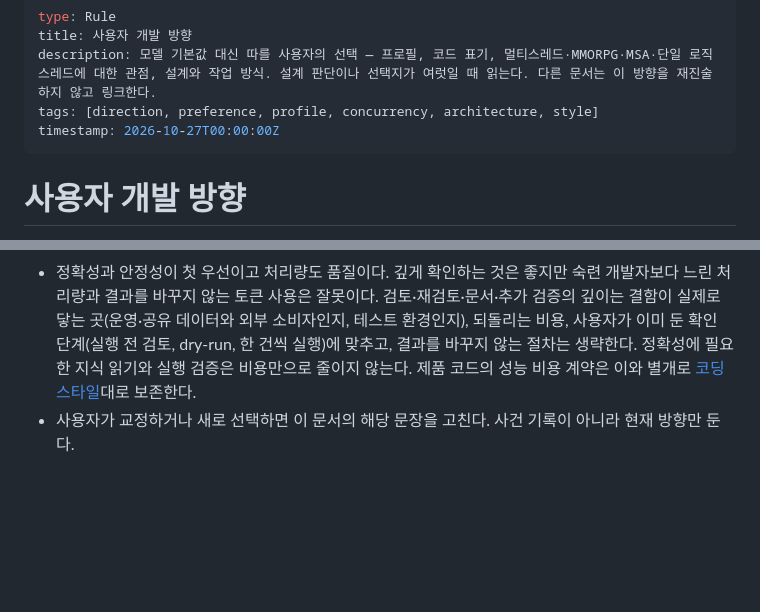
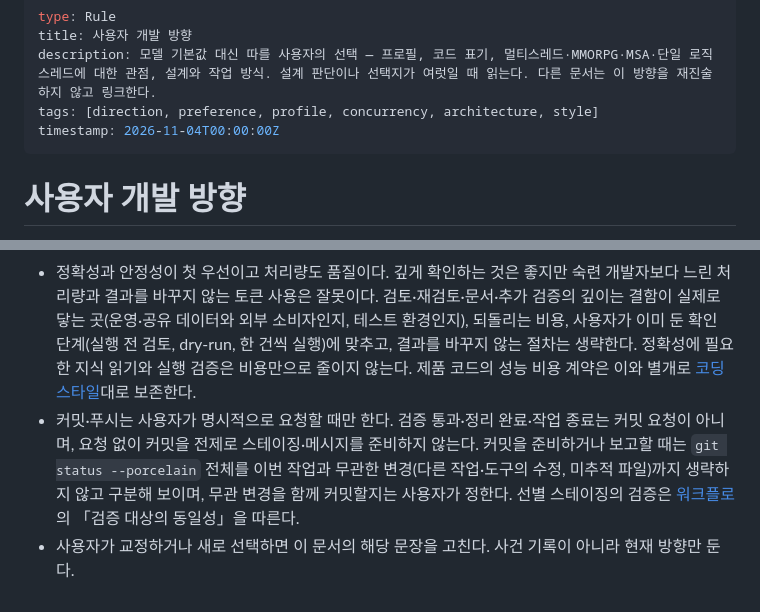
Before and after one commit to Ho-Gyu-Lee/hello-omp, a Markdown page: okf/direction.md, 2 parts joined by grey strips. GitHub-like rendering; blank space fills up the shorter version.

Commit message:
feat(rules): commit and push only on explicit request, and show the full git status including unrelated changes when preparing a commit

```diff
--- a/okf/direction.md
+++ b/okf/direction.md
@@ -3,7 +3,7 @@ type: Rule
 title: 사용자 개발 방향
 description: 모델 기본값 대신 따를 사용자의 선택 — 프로필, 코드 표기, 멀티스레드·MMORPG·MSA·단일 로직 스레드에 대한 관점, 설계와 작업 방식. 설계 판단이나 선택지가 여럿일 때 읽는다. 다른 문서는 이 방향을 재진술하지 않고 링크한다.
 tags: [direction, preference, profile, concurrency, architecture, style]
-timestamp: 2026-10-27T00:00:00Z
+timestamp: 2026-11-04T00:00:00Z
 ---
 
 # 사용자 개발 방향
@@ -41,4 +41,5 @@ timestamp: 2026-10-27T00:00:00Z
 - 사실은 에이전트가 찾고 사용자에게는 결정만 묻는다. 묻는 기준과 형식은 [응답 원칙](/response-principles.md)의 「질문과 요구 정렬」, 결정이 많이 얽힌 기능·설계는 `/interview`로 정렬한다.
 - 시각 디자인(색·투명도·선·아이콘·배치의 미관)의 선택지는 사용자에게 묻지 않는다. 사용자는 디자인 판단을 에이전트에게 맡긴다. 에이전트가 참조 화면의 측정값과 기존 디자인 결정을 근거로 정하고, 실제 화면의 전후 비교로 보여 수락만 받는다. 기존 결정과 충돌하거나 기능·범위가 바뀌는 항목은 이와 별개로 묻는다.
 - 정확성과 안정성이 첫 우선이고 처리량도 품질이다. 깊게 확인하는 것은 좋지만 숙련 개발자보다 느린 처리량과 결과를 바꾸지 않는 토큰 사용은 잘못이다. 검토·재검토·문서·추가 검증의 깊이는 결함이 실제로 닿는 곳(운영·공유 데이터와 외부 소비자인지, 테스트 환경인지), 되돌리는 비용, 사용자가 이미 둔 확인 단계(실행 전 검토, dry-run, 한 건씩 실행)에 맞추고, 결과를 바꾸지 않는 절차는 생략한다. 정확성에 필요한 지식 읽기와 실행 검증은 비용만으로 줄이지 않는다. 제품 코드의 성능 비용 계약은 이와 별개로 [코딩 스타일](/coding-style.md)대로 보존한다.
+- 커밋·푸시는 사용자가 명시적으로 요청할 때만 한다. 검증 통과·정리 완료·작업 종료는 커밋 요청이 아니며, 요청 없이 커밋을 전제로 스테이징·메시지를 준비하지 않는다. 커밋을 준비하거나 보고할 때는 `git status --porcelain` 전체를 이번 작업과 무관한 변경(다른 작업·도구의 수정, 미추적 파일)까지 생략하지 않고 구분해 보이며, 무관 변경을 함께 커밋할지는 사용자가 정한다. 선별 스테이징의 검증은 [워크플로](/workflow.md)의 「검증 대상의 동일성」을 따른다.
 - 사용자가 교정하거나 새로 선택하면 이 문서의 해당 문장을 고친다. 사건 기록이 아니라 현재 방향만 둔다.
```
Also changed, not shown: rules/RULES.md (+1 -0 lines).
